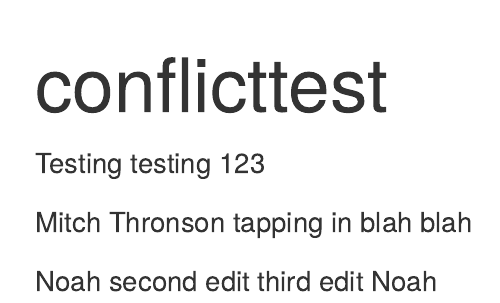
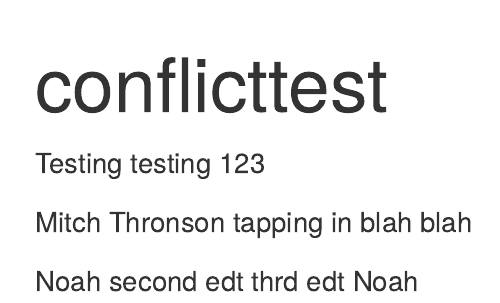
Before and after one commit to Noahmj123/sds264proj, an R Markdown document (setup.Rmd): the page in a window 1100 px wide, from its top. Rendered offline with R 4.5, knitr and Pandoc, with nearby package versions.

Commit message:
no more i's :,(

```diff
--- a/setup.Rmd
+++ b/setup.Rmd
@@ -7,4 +7,4 @@ Testing testing 123
 
 Mitch Thronson tapping in blah blah
 
-Noah second edit third edit Noah
+Noah second edt thrd edt Noah
```
